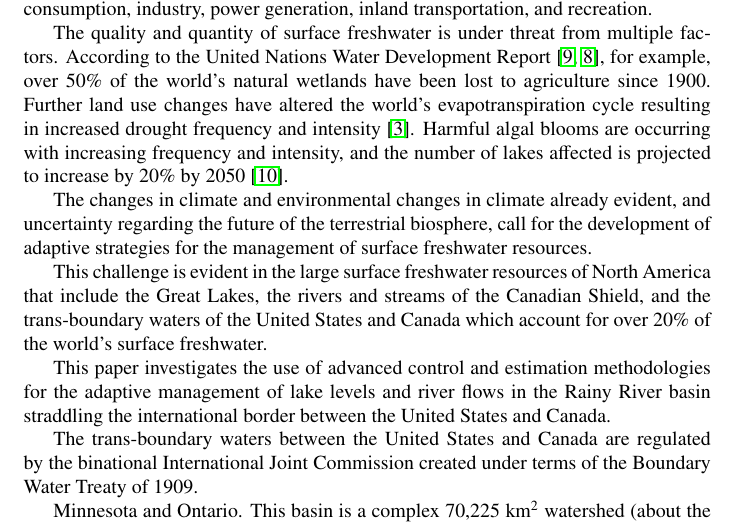
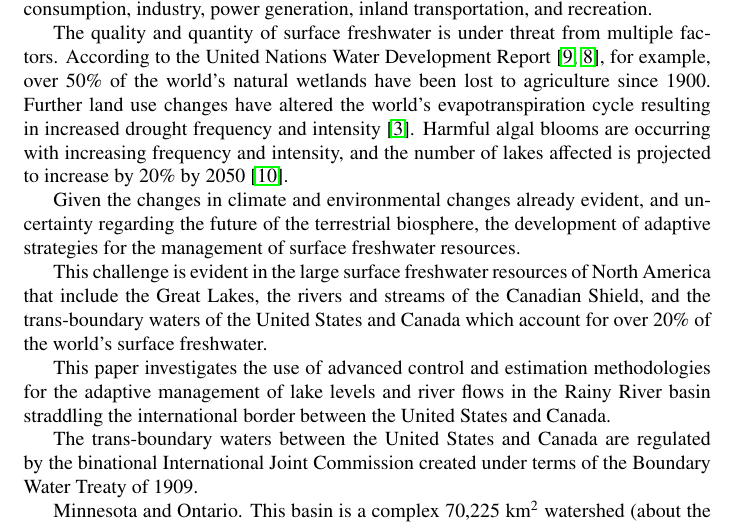
Before and after one commit to jckantor/WatershedControl, a LaTeX paper (main.tex): part of page 2 of 17, cut so that both start at the same text. Compiled offline with pdfLaTeX.

Commit message:
Updates from ShareLaTeX

```diff
--- a/main.tex
+++ b/main.tex
@@ -57,7 +57,7 @@ The preservation and management of the earth's freshwater is critical global pri
 
 The quality and quantity of surface freshwater is under threat from multiple factors. According to the United Nations Water Development Report \cite{wwap2003united,Verhoeven:2010aa}, for example, over 50\% of the world's natural wetlands have been lost to agriculture since 1900. Further land use changes have altered the world's evapotranspiration cycle resulting in increased drought frequency and intensity \cite{Fisher2017}. Harmful algal blooms are occurring with increasing frequency and intensity, and the number of lakes affected is projected to increase by 20\% by 2050 \cite{wwap2015united}.
 
-The changes in  climate and environmental changes in climate already evident, and uncertainty regarding the future of the terrestrial biosphere, call for the development of adaptive strategies for the management of surface freshwater resources.
+Given the changes in  climate and environmental changes already evident, and uncertainty regarding the future of the terrestrial biosphere, the development of adaptive strategies for the management of surface freshwater resources.
 
 This challenge is evident in the large surface freshwater resources of North America that include the Great Lakes, the rivers and streams of the Canadian Shield, and the trans-boundary waters of the United States and Canada which account for over 20\% of the world's surface freshwater.
 
```
